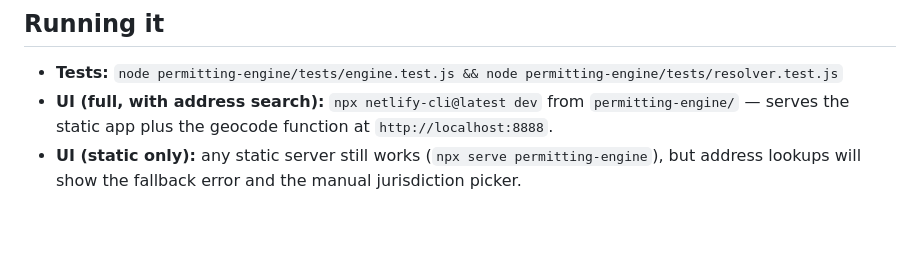
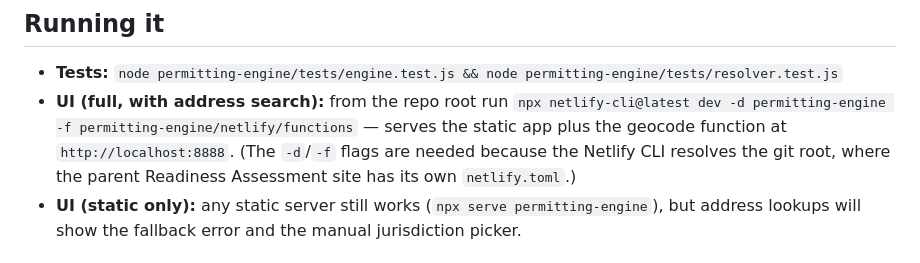
Before and after one commit to fedserrano96-ai/minio-site-readiness, a Markdown page: permitting-engine/README.md, the part around the change. Drawn GitHub-style; blank space fills up the shorter version.

Commit message:
docs: correct local netlify dev command (parent repo has its own netlify.toml)

```diff
--- a/permitting-engine/README.md
+++ b/permitting-engine/README.md
@@ -26,8 +26,10 @@ This README documents what the scaffold adds on top of the v0.1 spec.
 ## Running it
 
 - **Tests:** `node permitting-engine/tests/engine.test.js && node permitting-engine/tests/resolver.test.js`
-- **UI (full, with address search):** `npx netlify-cli@latest dev` from `permitting-engine/` — serves the
-  static app plus the geocode function at `http://localhost:8888`.
+- **UI (full, with address search):** from the repo root run
+  `npx netlify-cli@latest dev -d permitting-engine -f permitting-engine/netlify/functions` — serves the
+  static app plus the geocode function at `http://localhost:8888`. (The `-d`/`-f` flags are needed because
+  the Netlify CLI resolves the git root, where the parent Readiness Assessment site has its own `netlify.toml`.)
 - **UI (static only):** any static server still works (`npx serve permitting-engine`), but address
   lookups will show the fallback error and the manual jurisdiction picker.
 
```
